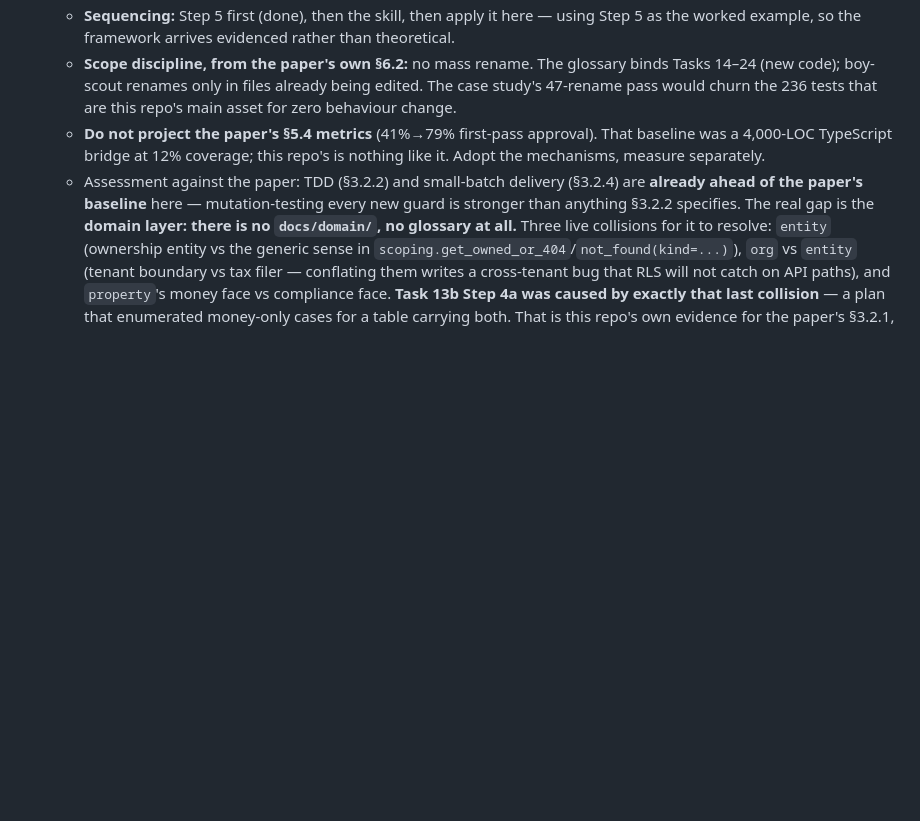
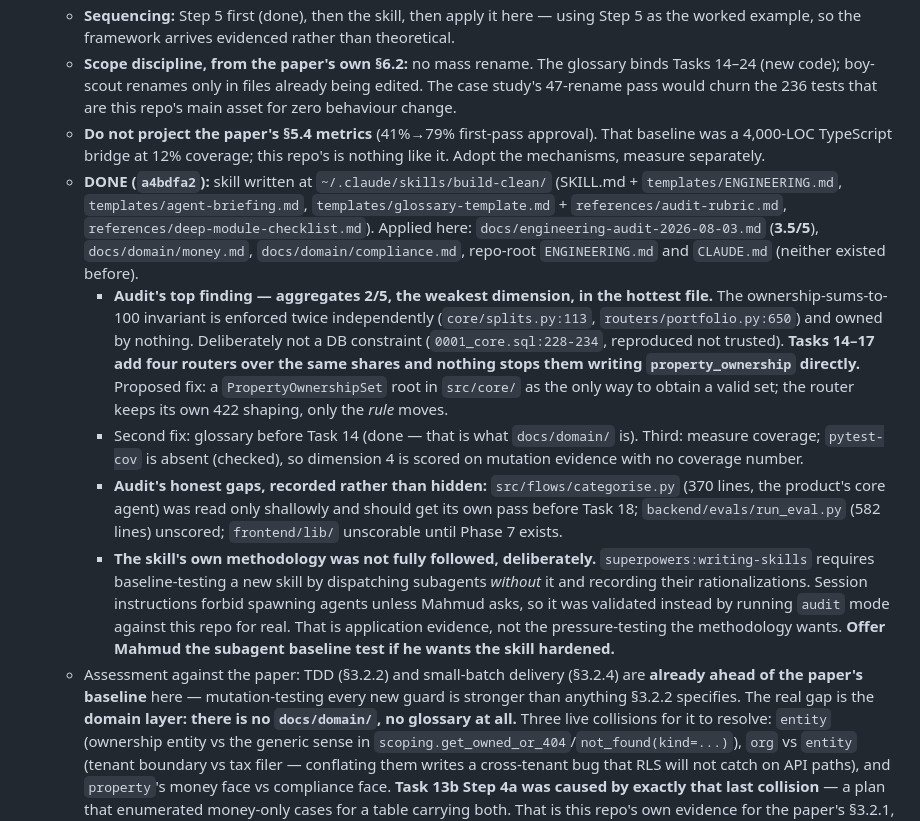
Before and after one commit to hoquem/landlord-compliance-agent, a Markdown page: docs/planning/progress.md, the part around the change. Drawn GitHub-style; blank space fills up the shorter version.

Commit message:
Record the audit's findings and what the adoption did not cover
The skill's own methodology wants subagent baseline testing before a skill
ships; session rules forbid spawning agents unprompted, so it was validated
by application instead. Recorded as a gap rather than left implied, along
with the two areas the audit read too shallowly to score honestly.

Co-Authored-By: Claude Opus 5 (1M context) <noreply@anthropic.com>
Claude-Session: https://claude.ai/code/session_01EbAeFocxw7oCwAbqEF49H1

```diff
--- a/docs/planning/progress.md
+++ b/docs/planning/progress.md
@@ -114,6 +114,11 @@ An explicit `null` in a PATCH body wipes the field (`epc_rating`, `epc_expiry`,
   - **Sequencing:** Step 5 first (done), then the skill, then apply it here — using Step 5 as the worked example, so the framework arrives evidenced rather than theoretical.
   - **Scope discipline, from the paper's own §6.2:** no mass rename. The glossary binds Tasks 14–24 (new code); boy-scout renames only in files already being edited. The case study's 47-rename pass would churn the 236 tests that are this repo's main asset for zero behaviour change.
   - **Do not project the paper's §5.4 metrics** (41%→79% first-pass approval). That baseline was a 4,000-LOC TypeScript bridge at 12% coverage; this repo's is nothing like it. Adopt the mechanisms, measure separately.
+  - **DONE (`a4bdfa2`):** skill written at `~/.claude/skills/build-clean/` (SKILL.md + `templates/ENGINEERING.md`, `templates/agent-briefing.md`, `templates/glossary-template.md` + `references/audit-rubric.md`, `references/deep-module-checklist.md`). Applied here: `docs/engineering-audit-2026-08-03.md` (**3.5/5**), `docs/domain/money.md`, `docs/domain/compliance.md`, repo-root `ENGINEERING.md` and `CLAUDE.md` (neither existed before).
+    - **Audit's top finding — aggregates 2/5, the weakest dimension, in the hottest file.** The ownership-sums-to-100 invariant is enforced twice independently (`core/splits.py:113`, `routers/portfolio.py:650`) and owned by nothing. Deliberately not a DB constraint (`0001_core.sql:228-234`, reproduced not trusted). **Tasks 14–17 add four routers over the same shares and nothing stops them writing `property_ownership` directly.** Proposed fix: a `PropertyOwnershipSet` root in `src/core/` as the only way to obtain a valid set; the router keeps its own 422 shaping, only the *rule* moves.
+    - Second fix: glossary before Task 14 (done — that is what `docs/domain/` is). Third: measure coverage; `pytest-cov` is absent (checked), so dimension 4 is scored on mutation evidence with no coverage number.
+    - **Audit's honest gaps, recorded rather than hidden:** `src/flows/categorise.py` (370 lines, the product's core agent) was read only shallowly and should get its own pass before Task 18; `backend/evals/run_eval.py` (582 lines) unscored; `frontend/lib/` unscorable until Phase 7 exists.
+    - **The skill's own methodology was not fully followed, deliberately.** `superpowers:writing-skills` requires baseline-testing a new skill by dispatching subagents *without* it and recording their rationalizations. Session instructions forbid spawning agents unless Mahmud asks, so it was validated instead by running `audit` mode against this repo for real. That is application evidence, not the pressure-testing the methodology wants. **Offer Mahmud the subagent baseline test if he wants the skill hardened.**
   - Assessment against the paper: TDD (§3.2.2) and small-batch delivery (§3.2.4) are **already ahead of the paper's baseline** here — mutation-testing every new guard is stronger than anything §3.2.2 specifies. The real gap is the **domain layer: there is no `docs/domain/`, no glossary at all.** Three live collisions for it to resolve: `entity` (ownership entity vs the generic sense in `scoping.get_owned_or_404`/`not_found(kind=...)`), `org` vs `entity` (tenant boundary vs tax filer — conflating them writes a cross-tenant bug that RLS will not catch on API paths), and `property`'s money face vs compliance face. **Task 13b Step 4a was caused by exactly that last collision** — a plan that enumerated money-only cases for a table carrying both. That is this repo's own evidence for the paper's §3.2.1, not the paper's.
 
 ## Session 2026-08-02/03 — unblocking Task 19 prerequisites (PAUSED mid-flight)
```
